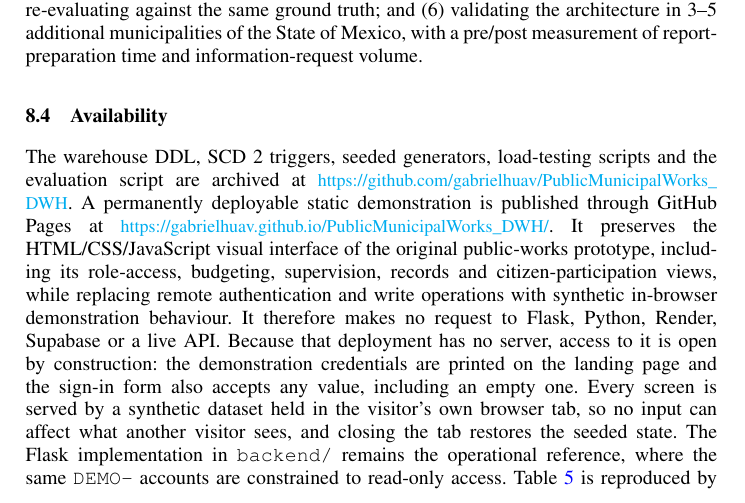
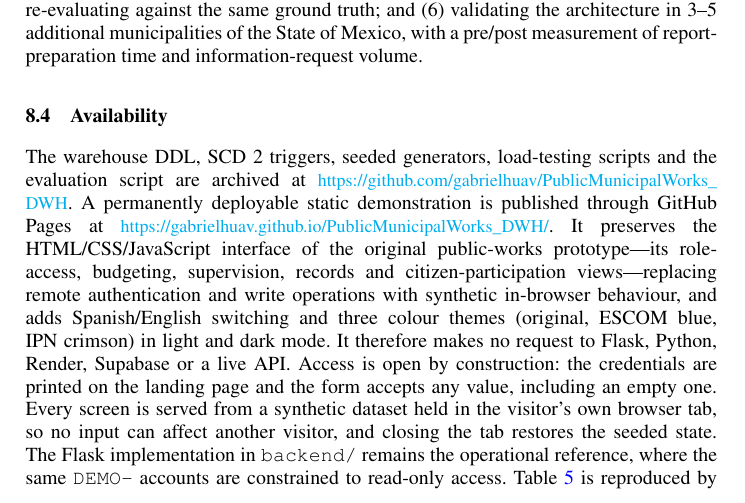
Before and after one commit to Xavxd/PublicMunicipalWorks_DWH, a LaTeX paper (paper/main_camera_ready.tex): part of page 14 of 15, cut so that both start at the same text. Compiled offline with pdfLaTeX.

Commit message:
Publish the demonstration in two languages and three themes
Follows the conventions of the water-warehouse artefact
(gabrielhuav/Data_Warehouse_static): preference in localStorage, scripts in
the <head> so nothing flashes, and a 'idiomacambiado' event that lets each
view repaint itself without reloading.

Themes run on two axes on <html>: data-tema (original | escom | guinda) and
data-modo (oscuro | claro). Original in dark is the prototype exactly as it
was and is the default, so a first-time visitor sees the page they always
saw; that is why docs/css/main.css is still byte-identical to css/main.css.
The two institutional palettes live in docs/css/temas.css and only rewrite
design tokens. The handful of rules where main.css wrote the blue by hand
are redone once, taking their colour from --marca-rgb. Light mode keeps
setting data-theme="light" because that is the name main.css and
propuestas.css already use for their light variant.

Spanish and English are both complete: chrome, form help, validation
messages and the synthetic records. The interface is inherited from the
prototype and mostly drawn from JavaScript, so annotating every node would
have meant touching five thousand borrowed lines and would have gone stale
on the next repaint. docs/js/i18n.js translates by phrase instead — a
dictionary of whole strings plus patterns for the templates with variables
— and a MutationObserver keeps whatever the app draws translated too.
Place names and company names stay in Spanish: they are proper nouns.

Contrast was measured across all six theme/mode pairs. Credentials, the
active control and the participation buttons now clear 4.5:1 everywhere;
before, several sat between 2.8 and 3.6.

Also removes .__wtest, an empty file committed by accident, and rebuilds
both PDFs after the Availability paragraph: 15 pages, no overfull boxes,
no undefined references, three clickable ORCID links each.

Co-Authored-By: Claude Opus 5 <noreply@anthropic.com>

```diff
--- a/paper/main_camera_ready.tex
+++ b/paper/main_camera_ready.tex
@@ -545,7 +545,7 @@ The proposal shows that it is possible to build a transparency system with analy
 \subsection{Availability}
 \label{sec:disponibilidad}
 \begingroup\revcol
-The warehouse DDL, SCD~2 triggers, seeded generators, load-testing scripts and the evaluation script are archived at {\small\url{https://github.com/gabrielhuav/PublicMunicipalWorks_DWH}}. A permanently deployable static demonstration is published through GitHub Pages at {\small\url{https://gabrielhuav.github.io/PublicMunicipalWorks_DWH/}}. It preserves the HTML/CSS/JavaScript visual interface of the original public-works prototype, including its role-access, budgeting, supervision, records and citizen-participation views, while replacing remote authentication and write operations with synthetic in-browser demonstration behaviour. It therefore makes no request to Flask, Python, Render, Supabase or a live API. Because that deployment has no server, access to it is open by construction: the demonstration credentials are printed on the landing page and the sign-in form also accepts any value, including an empty one. Every screen is served by a synthetic dataset held in the visitor's own browser tab, so no input can affect what another visitor sees, and closing the tab restores the seeded state. The Flask implementation in \texttt{backend/} remains the operational reference, where the same \texttt{DEMO-} accounts are constrained to read-only access. Table~\ref{tab:eval-deteccion-anomalias} is reproduced by running \texttt{generar\_dataset\_obras.py} and \texttt{eval\_deteccion\_v2.py} from \texttt{scripts/evaluacion/}, both with seed 42.
+The warehouse DDL, SCD~2 triggers, seeded generators, load-testing scripts and the evaluation script are archived at {\small\url{https://github.com/gabrielhuav/PublicMunicipalWorks_DWH}}. A permanently deployable static demonstration is published through GitHub Pages at {\small\url{https://gabrielhuav.github.io/PublicMunicipalWorks_DWH/}}. It preserves the HTML/CSS/JavaScript interface of the original public-works prototype---its role-access, budgeting, supervision, records and citizen-participation views---replacing remote authentication and write operations with synthetic in-browser behaviour, and adds Spanish/English switching and three colour themes (original, ESCOM blue, IPN crimson) in light and dark mode. It therefore makes no request to Flask, Python, Render, Supabase or a live API. Access is open by construction: the credentials are printed on the landing page and the form accepts any value, including an empty one. Every screen is served from a synthetic dataset held in the visitor's own browser tab, so no input can affect another visitor, and closing the tab restores the seeded state. The Flask implementation in \texttt{backend/} remains the operational reference, where the same \texttt{DEMO-} accounts are constrained to read-only access. Table~\ref{tab:eval-deteccion-anomalias} is reproduced by running \texttt{generar\_dataset\_obras.py} and \texttt{eval\_deteccion\_v2.py} from \texttt{scripts/evaluacion/}, both with seed 42.
 \endgroup
 
 % =====================================================================
```
Also changed, not shown: README.md, paper/main_final.pdf, paper/main_with_changes.pdf, 16 other files.
